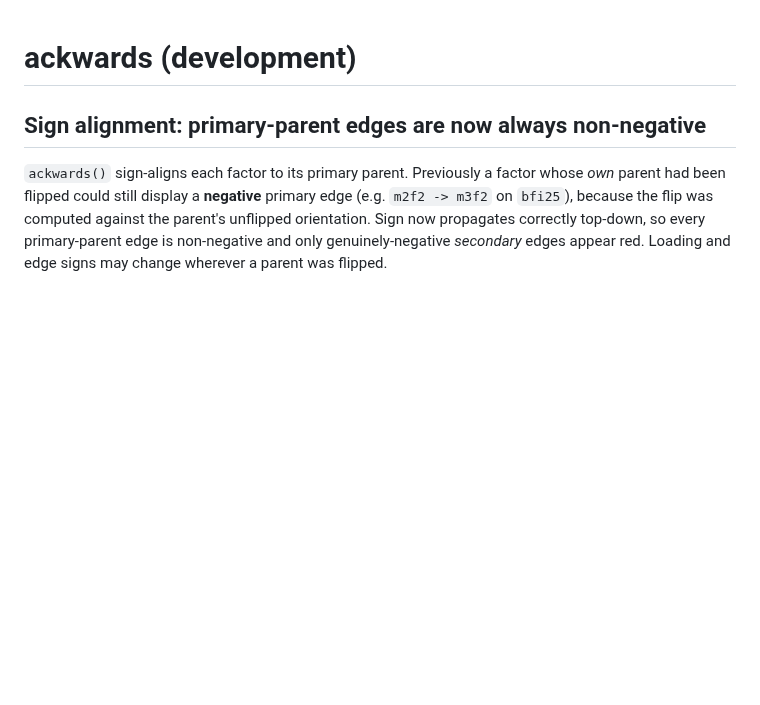
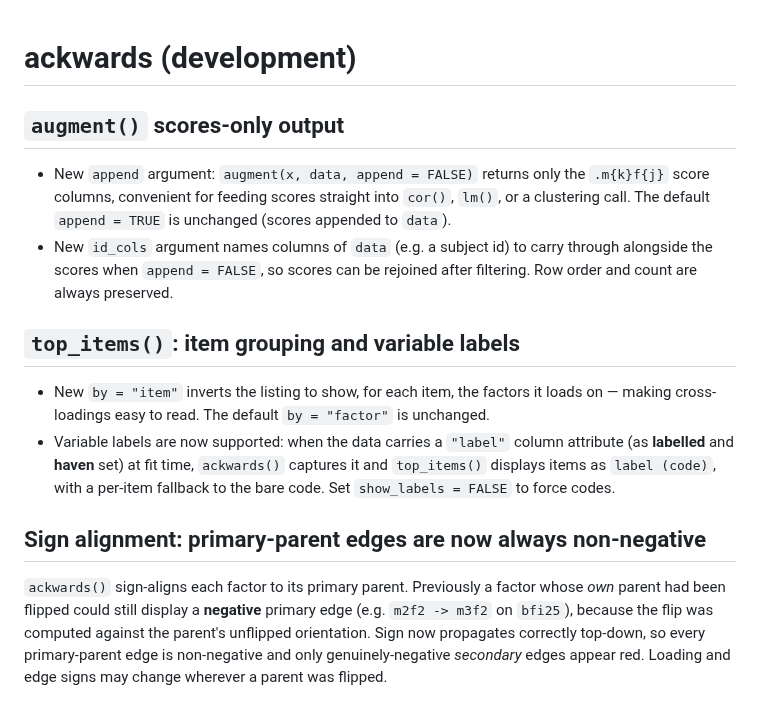
Before and after one commit to jmgirard/ackwards, a Markdown page: NEWS.md, the part around the change. Drawn GitHub-style; blank space fills up the shorter version.

```diff
--- a/NEWS.md
+++ b/NEWS.md
@@ -1,4 +1,24 @@
 # ackwards (development)
+
+## `augment()` scores-only output
+
+- New `append` argument: `augment(x, data, append = FALSE)` returns only the
+  `.m{k}f{j}` score columns, convenient for feeding scores straight into `cor()`,
+  `lm()`, or a clustering call. The default `append = TRUE` is unchanged
+  (scores appended to `data`).
+- New `id_cols` argument names columns of `data` (e.g. a subject id) to carry
+  through alongside the scores when `append = FALSE`, so scores can be rejoined
+  after filtering. Row order and count are always preserved.
+
+## `top_items()`: item grouping and variable labels
+
+- New `by = "item"` inverts the listing to show, for each item, the factors it
+  loads on — making cross-loadings easy to read. The default `by = "factor"` is
+  unchanged.
+- Variable labels are now supported: when the data carries a `"label"` column
+  attribute (as **labelled** and **haven** set) at fit time, `ackwards()`
+  captures it and `top_items()` displays items as `label (code)`, with a
+  per-item fallback to the bare code. Set `show_labels = FALSE` to force codes.
 
 ## Sign alignment: primary-parent edges are now always non-negative
 
```
Also changed, not shown: DESIGN.md (+11 -5 lines).
